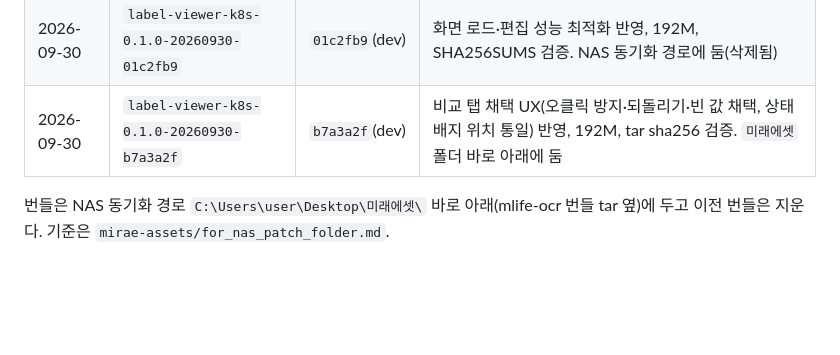
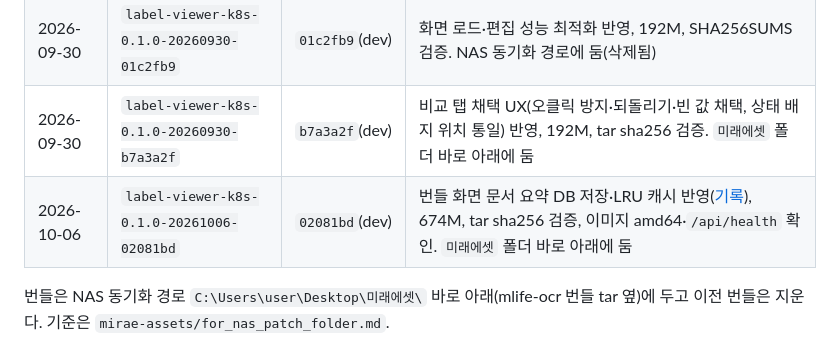
Before and after one commit to pilsu-choi/label-viewer, a Markdown page: wiki/2026-09-29-k8s-offline-bundle.md, the part around the change. Drawn GitHub-style; blank space fills up the shorter version.

```diff
--- a/wiki/2026-09-29-k8s-offline-bundle.md
+++ b/wiki/2026-09-29-k8s-offline-bundle.md
@@ -62,6 +62,7 @@ kind(v1.3x) 노드 컨테이너 안에서 번들 `0.1.0-20260929-e24e876` 설치
 | 2026-09-30 | `label-viewer-k8s-0.1.0-20260930-a047041` | `a047041`(dev) | 전체 묶음 ZIP 내보내기, 한글 파일명(CP949·NFD) ZIP 인식, 업로드·조회 500 오류 수정 반영, 192M, SHA256SUMS 검증(삭제됨) |
 | 2026-09-30 | `label-viewer-k8s-0.1.0-20260930-01c2fb9` | `01c2fb9`(dev) | 화면 로드·편집 성능 최적화 반영, 192M, SHA256SUMS 검증. NAS 동기화 경로에 둠(삭제됨) |
 | 2026-09-30 | `label-viewer-k8s-0.1.0-20260930-b7a3a2f` | `b7a3a2f`(dev) | 비교 탭 채택 UX(오클릭 방지·되돌리기·빈 값 채택, 상태 배지 위치 통일) 반영, 192M, tar sha256 검증. `미래에셋` 폴더 바로 아래에 둠 |
+| 2026-10-06 | `label-viewer-k8s-0.1.0-20261006-02081bd` | `02081bd`(dev) | 번들 화면 문서 요약 DB 저장·LRU 캐시 반영([기록](2026-10-06-bundle-view-cache.md)), 674M, tar sha256 검증, 이미지 amd64·`/api/health` 확인. `미래에셋` 폴더 바로 아래에 둠 |
 
 번들은 NAS 동기화 경로 `C:\Users\user\Desktop\미래에셋\` 바로 아래(mlife-ocr 번들 tar 옆)에 두고 이전 번들은 지운다. 기준은 `mirae-assets/for_nas_patch_folder.md`.
 
```
Also changed, not shown: wiki/log.md (+2 -0 lines).
